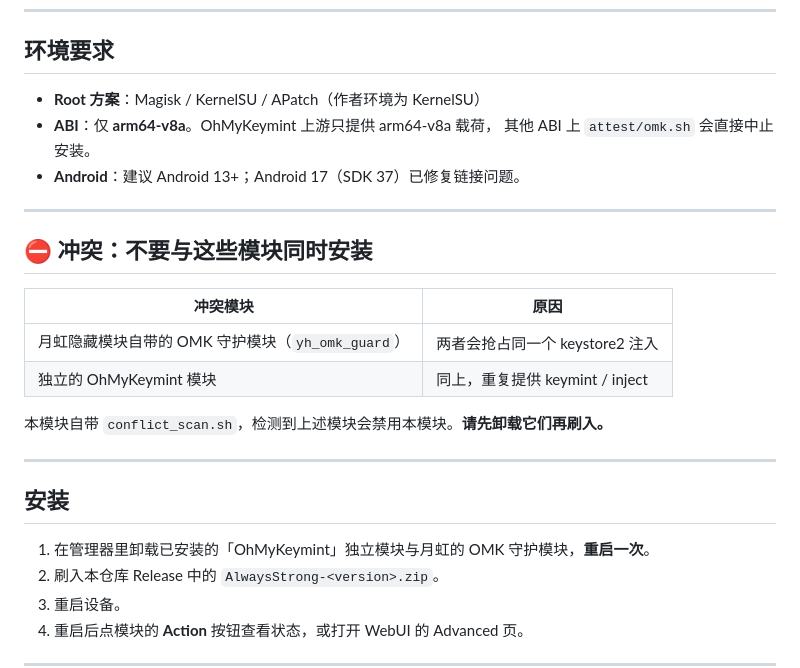
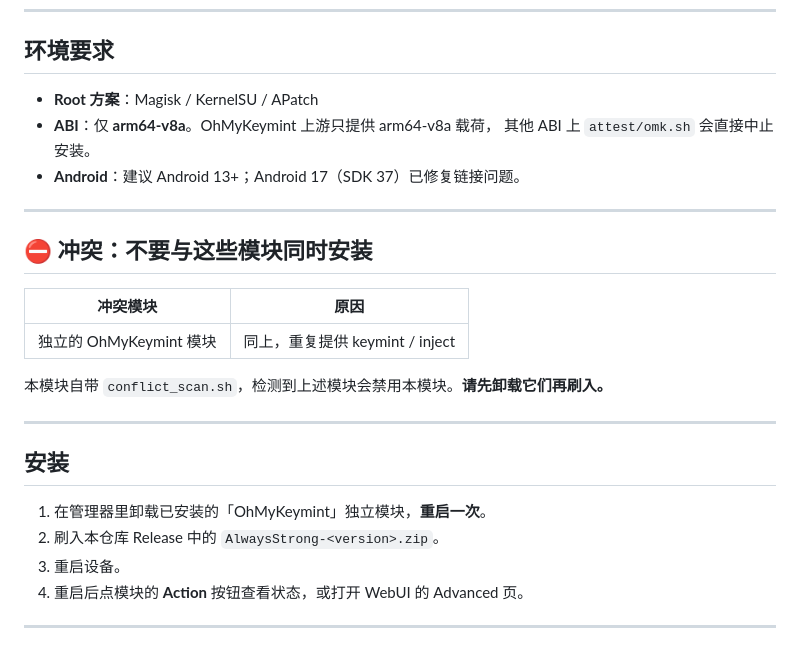
Before and after one commit to UtMostUR/AlwaysStrong-OMK, a Markdown page: README.md, the part around the change. Rendered like a GitHub page; blank space fills up the shorter version.

```diff
--- a/README.md
+++ b/README.md
@@ -78,7 +78,7 @@
 
 ## 环境要求
 
-- **Root 方案**：Magisk / KernelSU / APatch（作者环境为 KernelSU）
+- **Root 方案**：Magisk / KernelSU / APatch
 - **ABI**：仅 **arm64-v8a**。OhMyKeymint 上游只提供 arm64-v8a 载荷，
   其他 ABI 上 `attest/omk.sh` 会直接中止安装。
 - **Android**：建议 Android 13+；Android 17（SDK 37）已修复链接问题。
@@ -89,7 +89,6 @@
 
 | 冲突模块 | 原因 |
 |---|---|
-| 月虹隐藏模块自带的 OMK 守护模块（`yh_omk_guard`） | 两者会抢占同一个 keystore2 注入 |
 | 独立的 OhMyKeymint 模块 | 同上，重复提供 keymint / inject |
 
 本模块自带 `conflict_scan.sh`，检测到上述模块会禁用本模块。**请先卸载它们再刷入。**
@@ -98,7 +97,7 @@
 
 ## 安装
 
-1. 在管理器里卸载已安装的「OhMyKeymint」独立模块与月虹的 OMK 守护模块，**重启一次**。
+1. 在管理器里卸载已安装的「OhMyKeymint」独立模块，**重启一次**。
 2. 刷入本仓库 Release 中的 `AlwaysStrong-<version>.zip`。
 3. 重启设备。
 4. 重启后点模块的 **Action** 按钮查看状态，或打开 WebUI 的 Advanced 页。
```
